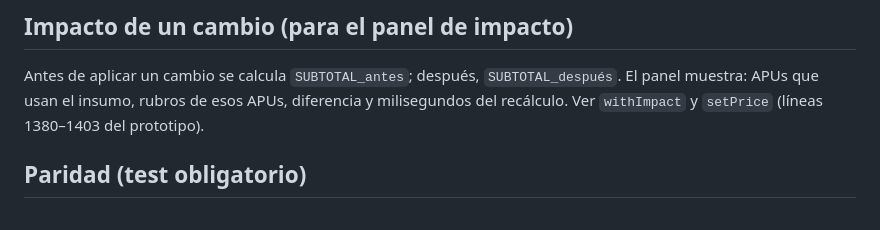
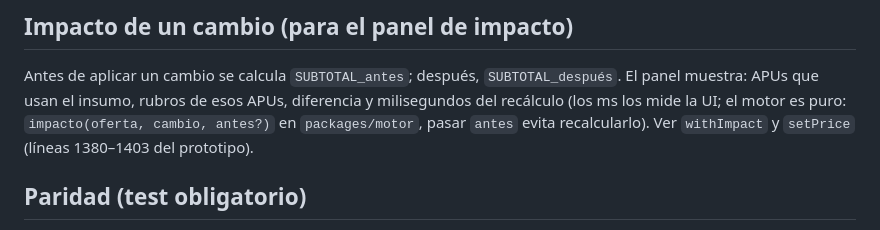
Before and after one commit to corporacionturingtech/apuflow, a Markdown page: docs/producto/modelo-calculo.md, the part around the change. Drawn GitHub-style.

Commit message:
F0-04: documentar uso de impacto en modelo-calculo
Co-Authored-By: Claude Sonnet 5.5 <noreply@anthropic.com>

```diff
--- a/docs/producto/modelo-calculo.md
+++ b/docs/producto/modelo-calculo.md
@@ -82,7 +82,7 @@ Los "rubros que más pesan" son los 8 primeros ordenados por `CU TOTAL` descende
 
 Antes de aplicar un cambio se calcula `SUBTOTAL_antes`; después, `SUBTOTAL_después`.
 El panel muestra: APUs que usan el insumo, rubros de esos APUs, diferencia y milisegundos
-del recálculo. Ver `withImpact` y `setPrice` (líneas 1380–1403 del prototipo).
+del recálculo (los ms los mide la UI; el motor es puro: `impacto(oferta, cambio, antes?)` en `packages/motor`, pasar `antes` evita recalcularlo). Ver `withImpact` y `setPrice` (líneas 1380–1403 del prototipo).
 
 ## Paridad (test obligatorio)
 
```
